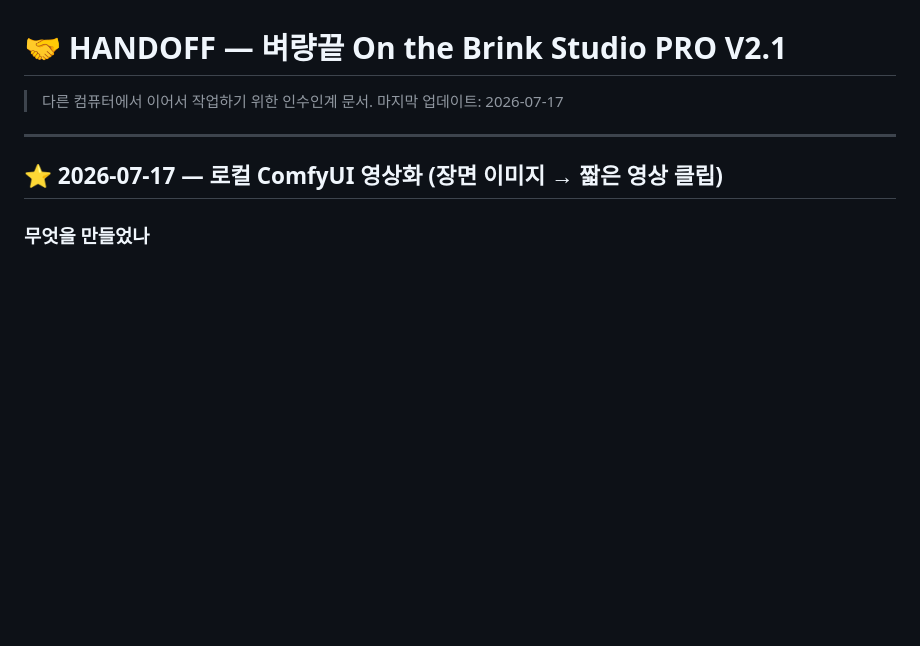
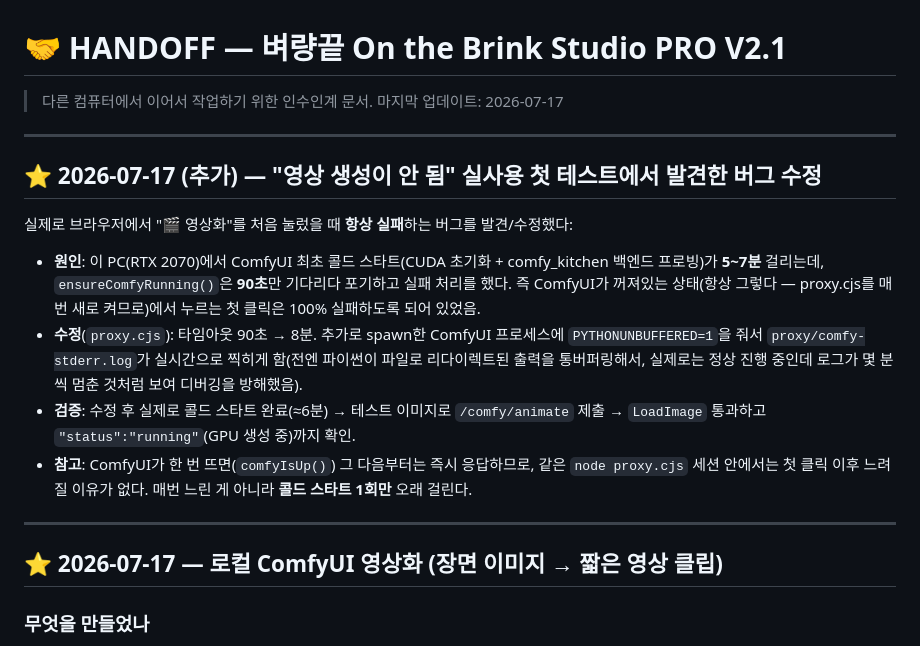
Before and after one commit to philip03-korea/spectrum-studio-clone, a Markdown page: HANDOFF.md, the part around the change. Rendered like a GitHub page; blank space fills up the shorter version.

Commit message:
docs: 콜드 스타트 90초 타임아웃 버그 수정 내용 인수인계 문서에 기록

```diff
--- a/HANDOFF.md
+++ b/HANDOFF.md
@@ -2,6 +2,25 @@
 
 > 다른 컴퓨터에서 이어서 작업하기 위한 인수인계 문서.
 > 마지막 업데이트: 2026-07-17
+
+---
+
+## ⭐ 2026-07-17 (추가) — "영상 생성이 안 됨" 실사용 첫 테스트에서 발견한 버그 수정
+
+실제로 브라우저에서 "🎬 영상화"를 처음 눌렀을 때 **항상 실패**하는 버그를 발견/수정했다:
+- **원인**: 이 PC(RTX 2070)에서 ComfyUI 최초 콜드 스타트(CUDA 초기화 + comfy_kitchen 백엔드
+  프로빙)가 **5~7분** 걸리는데, `ensureComfyRunning()`은 **90초**만 기다리다 포기하고 실패
+  처리를 했다. 즉 ComfyUI가 꺼져있는 상태(항상 그렇다 — proxy.cjs를 매번 새로 켜므로)에서
+  누르는 첫 클릭은 100% 실패하도록 되어 있었음.
+- **수정**(`proxy.cjs`): 타임아웃 90초 → 8분. 추가로 spawn한 ComfyUI 프로세스에
+  `PYTHONUNBUFFERED=1`을 줘서 `proxy/comfy-stderr.log`가 실시간으로 찍히게 함(전엔 파이썬이
+  파일로 리다이렉트된 출력을 통버퍼링해서, 실제로는 정상 진행 중인데 로그가 몇 분씩 멈춘
+  것처럼 보여 디버깅을 방해했음).
+- **검증**: 수정 후 실제로 콜드 스타트 완료(≈6분) → 테스트 이미지로 `/comfy/animate` 제출 →
+  `LoadImage` 통과하고 `"status":"running"`(GPU 생성 중)까지 확인.
+- **참고**: ComfyUI가 한 번 뜨면(`comfyIsUp()`) 그 다음부터는 즉시 응답하므로, 같은 `node
+  proxy.cjs` 세션 안에서는 첫 클릭 이후 느려질 이유가 없다. 매번 느린 게 아니라 **콜드
+  스타트 1회만** 오래 걸린다.
 
 ---
 
```
